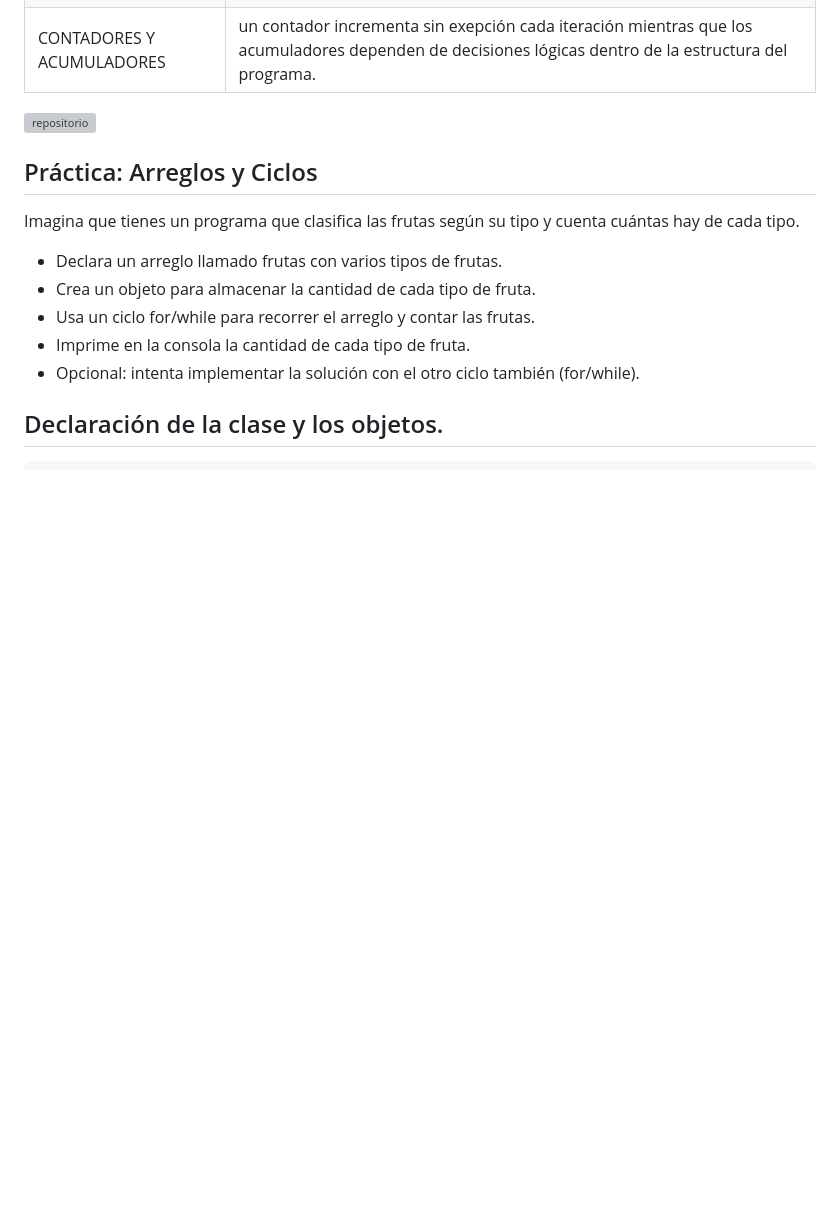
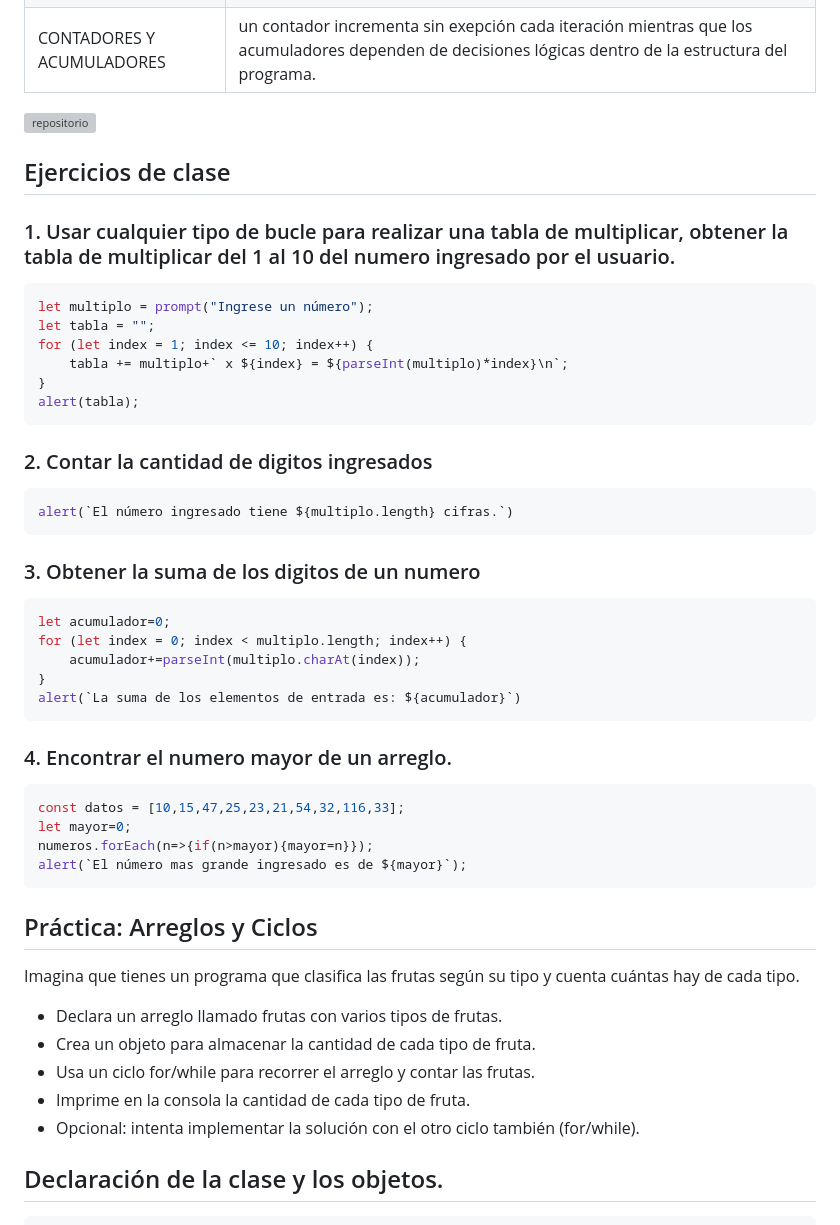
Before and after one commit to ArgHero/Masters-frontEnd, a Markdown page: Clase3/README.md, the part around the change. GitHub-like rendering; blank space fills up the shorter version; grey boxes are pictures that could not be loaded.

Commit message:
correcion del README

````diff
--- a/Clase3/README.md
+++ b/Clase3/README.md
@@ -11,6 +11,37 @@
 | CONTADORES Y ACUMULADORES |un contador incrementa sin exepción cada iteración mientras que los acumuladores dependen de decisiones lógicas dentro de la estructura del programa.|
 
 [![repositorio](https://i.pinimg.com/736x/ce/fd/a1/cefda1a3712809039224b672ea47827b.jpg)](https://github.com/ArgHero)
+
+## Ejercicios de clase
+
+### 1. Usar cualquier tipo de bucle para realizar una tabla de multiplicar, obtener la tabla de multiplicar del 1 al 10 del numero ingresado por el usuario.
+```sh
+let multiplo = prompt("Ingrese un número");
+let tabla = "";
+for (let index = 1; index <= 10; index++) {
+    tabla += multiplo+` x ${index} = ${parseInt(multiplo)*index}\n`;
+}
+alert(tabla);
+```
+### 2. Contar la cantidad de digitos ingresados
+```sh
+alert(`El número ingresado tiene ${multiplo.length} cifras.`)
+```
+### 3. Obtener la suma de los digitos de un numero
+```sh
+let acumulador=0;
+for (let index = 0; index < multiplo.length; index++) {
+    acumulador+=parseInt(multiplo.charAt(index));
+}
+alert(`La suma de los elementos de entrada es: ${acumulador}`)
+```
+### 4. Encontrar el numero mayor de un arreglo.
+```sh
+const datos = [10,15,47,25,23,21,54,32,116,33];
+let mayor=0;
+numeros.forEach(n=>{if(n>mayor){mayor=n}});
+alert(`El número mas grande ingresado es de ${mayor}`);
+```
 
 ## Práctica: Arreglos y Ciclos
 Imagina que tienes un programa que clasifica las frutas según su tipo y cuenta cuántas hay de cada tipo.
````
